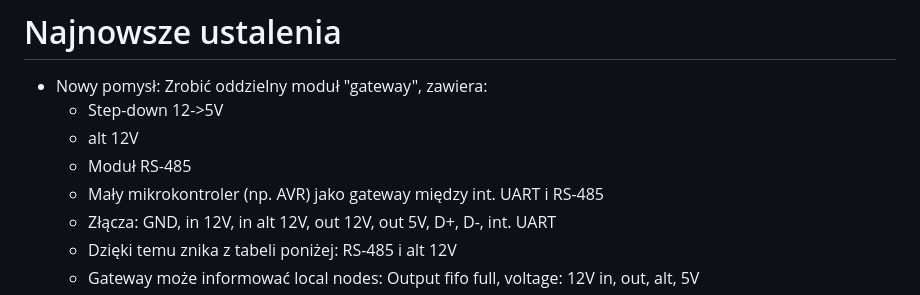
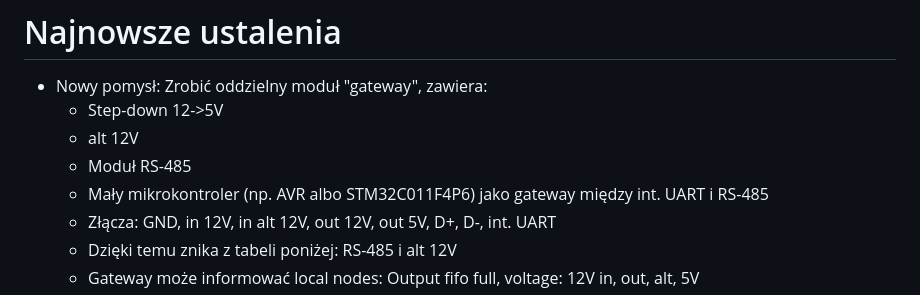
Before and after one commit to kildom/home-controller, a Markdown page: README.md, the part around the change. GitHub-like rendering.

```diff
--- a/README.md
+++ b/README.md
@@ -6,7 +6,7 @@
   * Step-down 12->5V
   * alt 12V
   * Moduł RS-485
-  * Mały mikrokontroler (np. AVR) jako gateway między int. UART i RS-485
+  * Mały mikrokontroler (np. AVR albo STM32C011F4P6) jako gateway między int. UART i RS-485
   * Złącza: GND, in 12V, in alt 12V, out 12V, out 5V, D+, D-, int. UART
   * Dzięki temu znika z tabeli poniżej: RS-485 i alt 12V
   * Gateway może informować local nodes: Output fifo full, voltage: 12V in, out, alt, 5V
```
